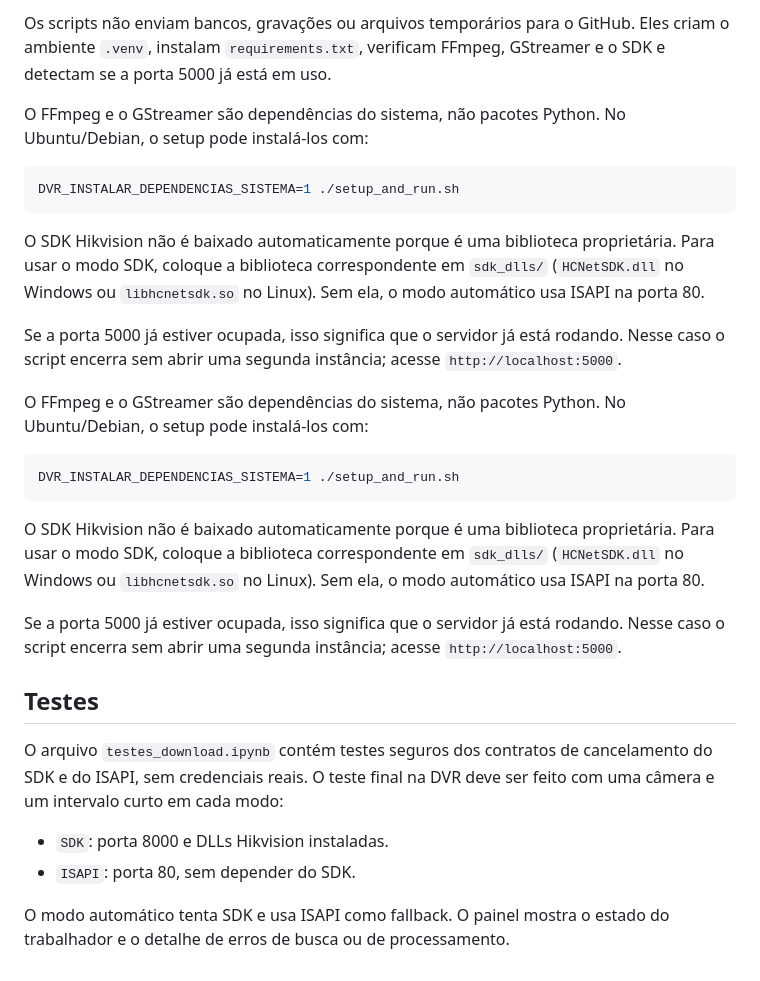
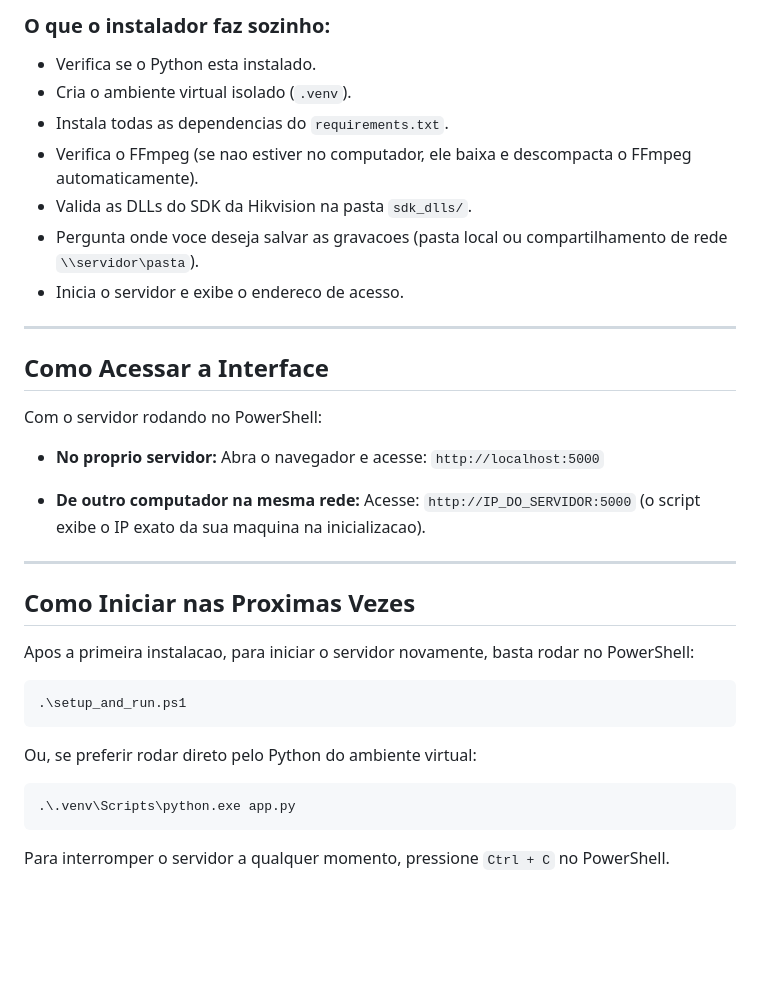
Before and after one commit to Abelexo/Projeto_Onda, a Markdown page: README.md, the part around one of its changes. Rendered like a GitHub page; blank space fills up the shorter version.

````diff
--- a/README.md
+++ b/README.md
@@ -143,48 +76,39 @@ O repositório agora inclui dois **scripts de instalação** que automatizam:
 
-Os scripts não enviam bancos, gravações ou arquivos temporários para o GitHub.
-Eles criam o ambiente `.venv`, instalam `requirements.txt`, verificam FFmpeg,
-GStreamer e o SDK e detectam se a porta 5000 já está em uso.
+### O que o instalador faz sozinho:
+- Verifica se o Python esta instalado.
+- Cria o ambiente virtual isolado (`.venv`).
+- Instala todas as dependencias do `requirements.txt`.
+- Verifica o FFmpeg (se nao estiver no computador, ele baixa e descompacta o FFmpeg automaticamente).
+- Valida as DLLs do SDK da Hikvision na pasta `sdk_dlls/`.
+- Pergunta onde voce deseja salvar as gravacoes (pasta local ou compartilhamento de rede `\\servidor\pasta`).
+- Inicia o servidor e exibe o endereco de acesso.
 
-O FFmpeg e o GStreamer são dependências do sistema, não pacotes Python. No
-Ubuntu/Debian, o setup pode instalá-los com:
+---
 
-```bash
-DVR_INSTALAR_DEPENDENCIAS_SISTEMA=1 ./setup_and_run.sh
+## Como Acessar a Interface
+
+Com o servidor rodando no PowerShell:
+
+- **No proprio servidor:**
+  Abra o navegador e acesse: `http://localhost:5000`
+
+- **De outro computador na mesma rede:**
+  Acesse: `http://IP_DO_SERVIDOR:5000` (o script exibe o IP exato da sua maquina na inicializacao).
+
+---
+
+## Como Iniciar nas Proximas Vezes
+
+Apos a primeira instalacao, para iniciar o servidor novamente, basta rodar no PowerShell:
+
+```powershell
+.\setup_and_run.ps1
 ```
 
-O SDK Hikvision não é baixado automaticamente porque é uma biblioteca
-proprietária. Para usar o modo SDK, coloque a biblioteca correspondente em
-`sdk_dlls/` (`HCNetSDK.dll` no Windows ou `libhcnetsdk.so` no Linux). Sem ela,
-o modo automático usa ISAPI na porta 80.
+Ou, se preferir rodar direto pelo Python do ambiente virtual:
 
-Se a porta 5000 já estiver ocupada, isso significa que o servidor já está
-rodando. Nesse caso o script encerra sem abrir uma segunda instância; acesse
-`http://localhost:5000`.
-
-O FFmpeg e o GStreamer são dependências do sistema, não pacotes Python. No
-Ubuntu/Debian, o setup pode instalá-los com:
-
-```bash
-DVR_INSTALAR_DEPENDENCIAS_SISTEMA=1 ./setup_and_run.sh
+```powershell
+.\.venv\Scripts\python.exe app.py
 ```
 
-O SDK Hikvision não é baixado automaticamente porque é uma biblioteca
-proprietária. Para usar o modo SDK, coloque a biblioteca correspondente em
-`sdk_dlls/` (`HCNetSDK.dll` no Windows ou `libhcnetsdk.so` no Linux). Sem ela,
-o modo automático usa ISAPI na porta 80.
-
-Se a porta 5000 já estiver ocupada, isso significa que o servidor já está
-rodando. Nesse caso o script encerra sem abrir uma segunda instância; acesse
-`http://localhost:5000`.
-
-## Testes
-
-O arquivo `testes_download.ipynb` contém testes seguros dos contratos de
-cancelamento do SDK e do ISAPI, sem credenciais reais. O teste final na DVR
-deve ser feito com uma câmera e um intervalo curto em cada modo:
-
-- `SDK`: porta 8000 e DLLs Hikvision instaladas.
-- `ISAPI`: porta 80, sem depender do SDK.
-
-O modo automático tenta SDK e usa ISAPI como fallback. O painel mostra o
-estado do trabalhador e o detalhe de erros de busca ou de processamento.
+Para interromper o servidor a qualquer momento, pressione `Ctrl + C` no PowerShell.
````
Also changed, not shown: other parts of README.md (+49 -116 lines).
